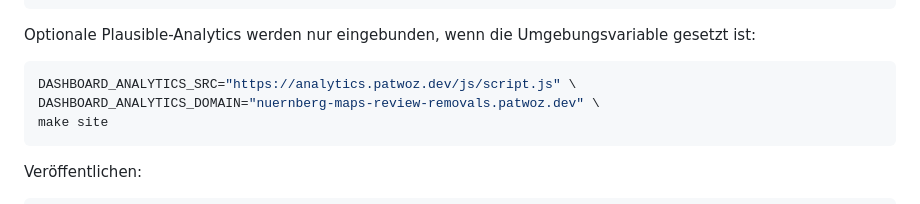
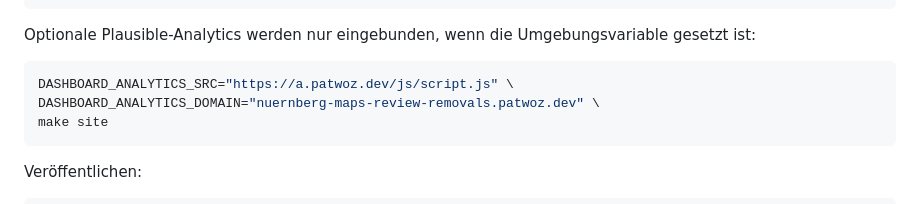
Before and after one commit to patlux/nuernberg-maps-review-removals, a Markdown page: README.md, the part around the change. Drawn GitHub-style.

Commit message:
Use short Plausible analytics host

````diff
--- a/README.md
+++ b/README.md
@@ -131,7 +131,7 @@ python3 -m http.server --directory public 8080
 Optionale Plausible-Analytics werden nur eingebunden, wenn die Umgebungsvariable gesetzt ist:
 
 ```bash
-DASHBOARD_ANALYTICS_SRC="https://analytics.patwoz.dev/js/script.js" \
+DASHBOARD_ANALYTICS_SRC="https://a.patwoz.dev/js/script.js" \
 DASHBOARD_ANALYTICS_DOMAIN="nuernberg-maps-review-removals.patwoz.dev" \
 make site
 ```
````
